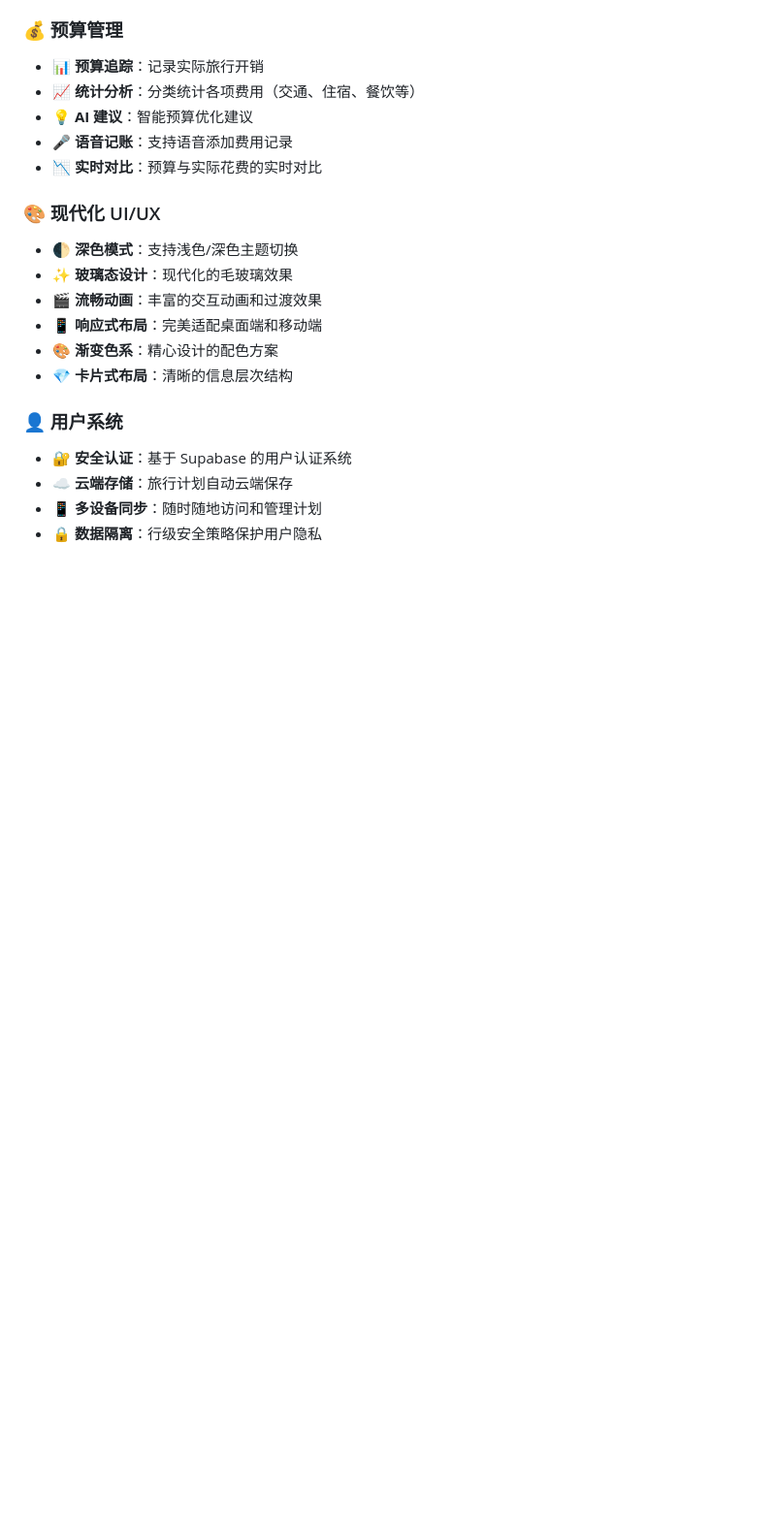
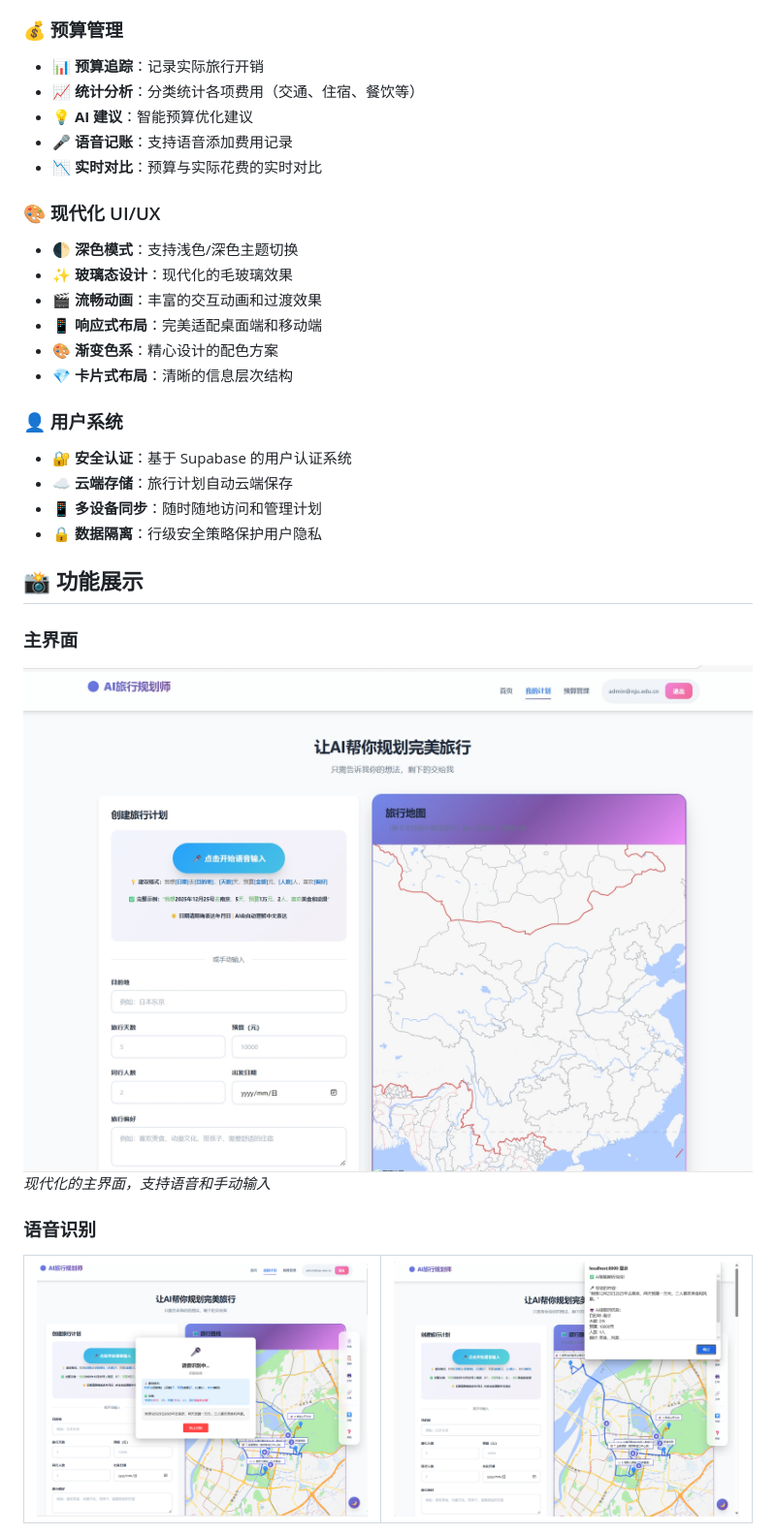
Before and after one commit to zhulongqihan/ai-travel-planner, a Markdown page: README.md, the part around one of its changes. Shown at 97% size. GitHub-like rendering; blank space fills up the shorter version.

```diff
--- a/README.md
+++ b/README.md
@@ -53,3 +53,18 @@
 - **☁️ 云端存储**：旅行计划自动云端保存
 - **📱 多设备同步**：随时随地访问和管理计划
 - **🔒 数据隔离**：行级安全策略保护用户隐私
+
+## 📸 功能展示
+
+### 主界面
+![基本功能主界面](界面功能截图/基本功能主界面.jpg)
+*现代化的主界面，支持语音和手动输入*
+
+### 语音识别
+<table>
+  <tr>
+    <td><img src="界面功能截图/语音识别1.png" alt="语音识别1" /></td>
+    <td><img src="界面功能截图/语音识别2.jpg" alt="语音识别2" /></td>
+  </tr>
+</table>
+
```
Also changed, not shown: other parts of README.md (+43 -0 lines).
